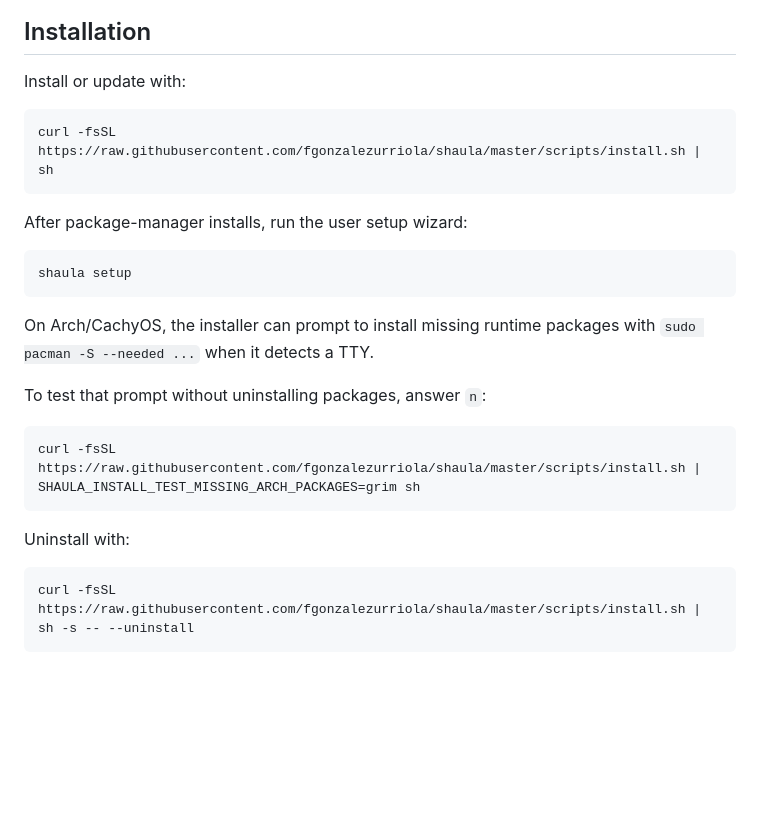
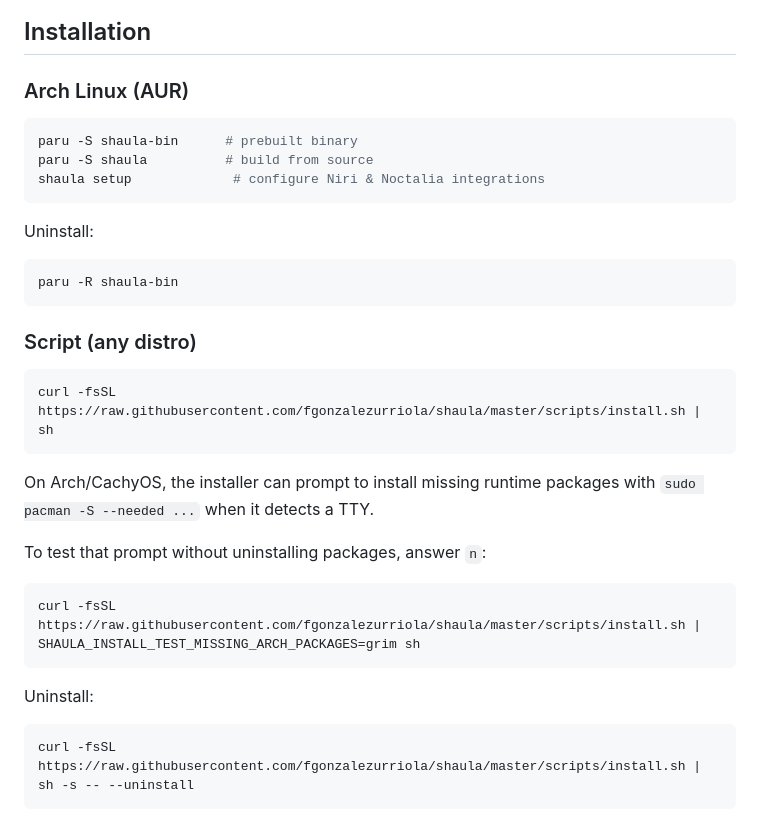
Before and after one commit to fgonzalezurriola/shaula, a Markdown page: README.md, the part around the change. GitHub-like rendering; blank space fills up the shorter version.

Commit message:
docs: AUR install first, script install second in README

````diff
--- a/README.md
+++ b/README.md
@@ -10,16 +10,24 @@ the primary supported environment today.
 
 ## Installation
 
-Install or update with:
+### Arch Linux (AUR)
+
+```bash
+paru -S shaula-bin      # prebuilt binary
+paru -S shaula          # build from source
+shaula setup             # configure Niri & Noctalia integrations
+```
+
+Uninstall:
+
+```bash
+paru -R shaula-bin
+```
+
+### Script (any distro)
 
 ```bash
 curl -fsSL https://raw.githubusercontent.com/fgonzalezurriola/shaula/master/scripts/install.sh | sh
-```
-
-After package-manager installs, run the user setup wizard:
-
-```bash
-shaula setup
 ```
 
 On Arch/CachyOS, the installer can prompt to install missing runtime packages
@@ -31,7 +39,7 @@ To test that prompt without uninstalling packages, answer `n`:
 curl -fsSL https://raw.githubusercontent.com/fgonzalezurriola/shaula/master/scripts/install.sh | SHAULA_INSTALL_TEST_MISSING_ARCH_PACKAGES=grim sh
 ```
 
-Uninstall with:
+Uninstall:
 
 ```bash
 curl -fsSL https://raw.githubusercontent.com/fgonzalezurriola/shaula/master/scripts/install.sh | sh -s -- --uninstall
````
